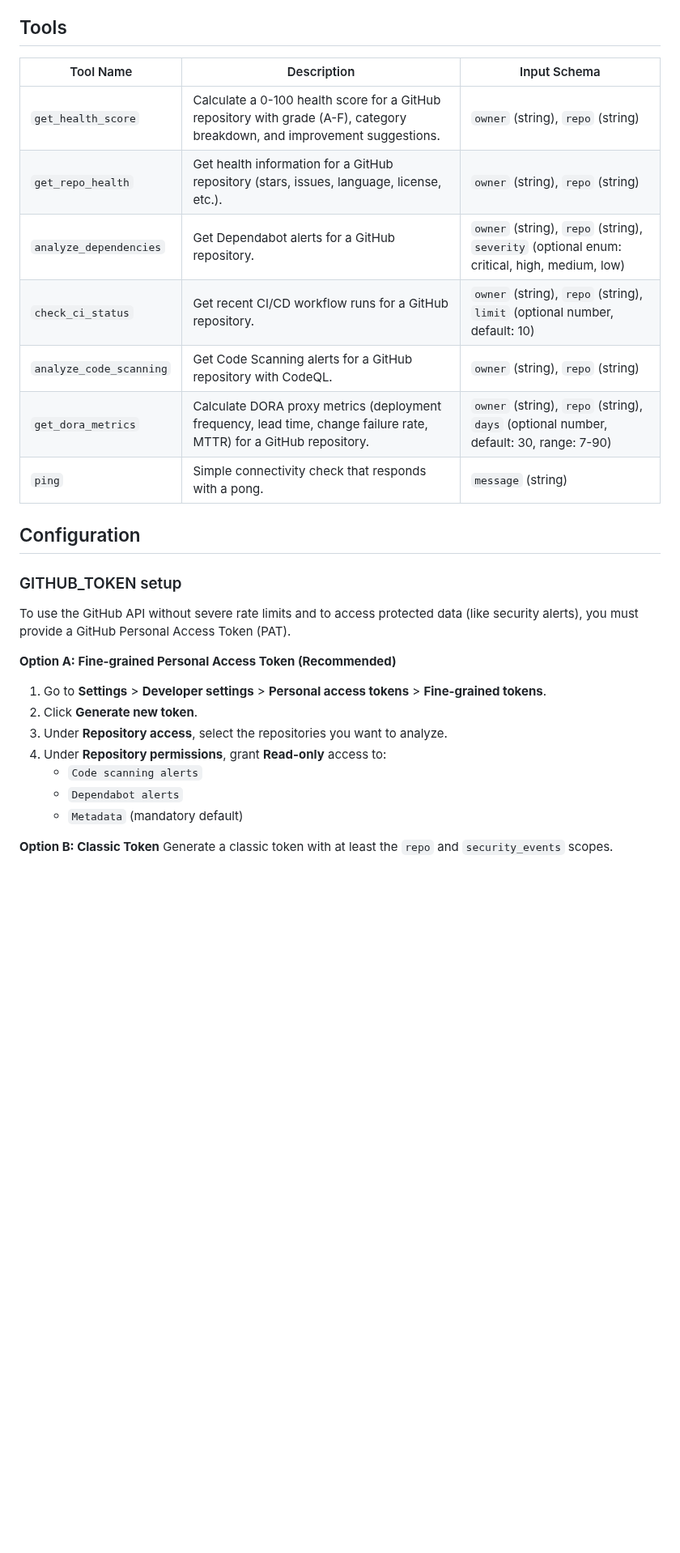
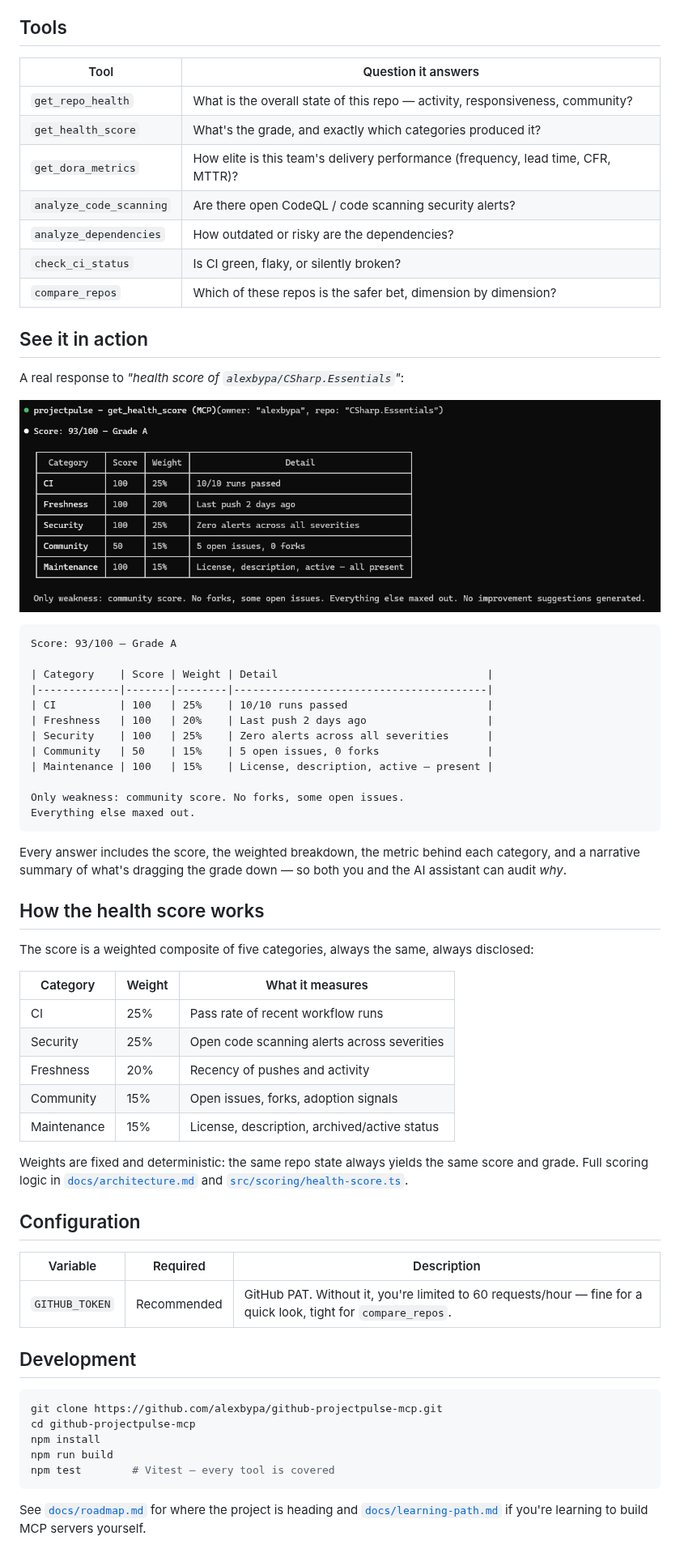
Before and after one commit to alexbypa/github-projectpulse-mcp, a Markdown page: README.md, the part around one of its changes. Shown at 81% size. Drawn GitHub-style; pictures changed too: docs/images/get-health-score-demo.png (added); blank space fills up the shorter version.

````diff
--- a/README.md
+++ b/README.md
@@ -72,31 +75,68 @@ To use this MCP server in other clients that support `stdio` transport (like Cur
 
 ## Tools
 
-| Tool Name | Description | Input Schema |
-| --- | --- | --- |
-| `get_health_score` | Calculate a 0-100 health score for a GitHub repository with grade (A-F), category breakdown, and improvement suggestions. | `owner` (string), `repo` (string) |
-| `get_repo_health` | Get health information for a GitHub repository (stars, issues, language, license, etc.). | `owner` (string), `repo` (string) |
-| `analyze_dependencies` | Get Dependabot alerts for a GitHub repository. | `owner` (string), `repo` (string), `severity` (optional enum: critical, high, medium, low) |
-| `check_ci_status` | Get recent CI/CD workflow runs for a GitHub repository. | `owner` (string), `repo` (string), `limit` (optional number, default: 10) |
-| `analyze_code_scanning` | Get Code Scanning alerts for a GitHub repository with CodeQL. | `owner` (string), `repo` (string) |
-| `get_dora_metrics` | Calculate DORA proxy metrics (deployment frequency, lead time, change failure rate, MTTR) for a GitHub repository. | `owner` (string), `repo` (string), `days` (optional number, default: 30, range: 7-90) |
-| `ping` | Simple connectivity check that responds with a pong. | `message` (string) |
+| Tool | Question it answers |
+|---|---|
+| `get_repo_health` | What is the overall state of this repo — activity, responsiveness, community? |
+| `get_health_score` | What's the grade, and exactly which categories produced it? |
+| `get_dora_metrics` | How elite is this team's delivery performance (frequency, lead time, CFR, MTTR)? |
+| `analyze_code_scanning` | Are there open CodeQL / code scanning security alerts? |
+| `analyze_dependencies` | How outdated or risky are the dependencies? |
+| `check_ci_status` | Is CI green, flaky, or silently broken? |
+| `compare_repos` | Which of these repos is the safer bet, dimension by dimension? |
+
+## See it in action
+
+A real response to *"health score of `alexbypa/CSharp.Essentials`"*:
+
+![get_health_score — Score 93/100, Grade A, with per-category breakdown](docs/images/get-health-score-demo.png)
+
+```
+Score: 93/100 — Grade A
+
+| Category    | Score | Weight | Detail                                 |
+|-------------|-------|--------|----------------------------------------|
+| CI          | 100   | 25%    | 10/10 runs passed                      |
+| Freshness   | 100   | 20%    | Last push 2 days ago                   |
+| Security    | 100   | 25%    | Zero alerts across all severities      |
+| Community   | 50    | 15%    | 5 open issues, 0 forks                 |
+| Maintenance | 100   | 15%    | License, description, active — present |
+
+Only weakness: community score. No forks, some open issues.
+Everything else maxed out.
+```
+
+Every answer includes the score, the weighted breakdown, the metric behind each category, and a narrative summary of what's dragging the grade down — so both you and the AI assistant can audit *why*.
+
+## How the health score works
+
+The score is a weighted composite of five categories, always the same, always disclosed:
+
+| Category | Weight | What it measures |
+|---|---|---|
+| CI | 25% | Pass rate of recent workflow runs |
+| Security | 25% | Open code scanning alerts across severities |
+| Freshness | 20% | Recency of pushes and activity |
+| Community | 15% | Open issues, forks, adoption signals |
+| Maintenance | 15% | License, description, archived/active status |
+
+Weights are fixed and deterministic: the same repo state always yields the same score and grade. Full scoring logic in [`docs/architecture.md`](docs/architecture.md) and [`src/scoring/health-score.ts`](src/scoring/health-score.ts).
 
 ## Configuration
 
-### GITHUB_TOKEN setup
+| Variable | Required | Description |
+|---|---|---|
+| `GITHUB_TOKEN` | Recommended | GitHub PAT. Without it, you're limited to 60 requests/hour — fine for a quick look, tight for `compare_repos`. |
 
-To use the GitHub API without severe rate limits and to access protected data (like security alerts), you must provide a GitHub Personal Access Token (PAT).
+## Development
 
-**Option A: Fine-grained Personal Access Token (Recommended)**
-1. Go to **Settings** > **Developer settings** > **Personal access tokens** > **Fine-grained tokens**.
-2. Click **Generate new token**.
-3. Under **Repository access**, select the repositories you want to analyze.
-4. Under **Repository permissions**, grant **Read-only** access to:
-   - `Code scanning alerts`
-   - `Dependabot alerts`
-   - `Metadata` (mandatory default)
+```bash
+git clone https://github.com/alexbypa/github-projectpulse-mcp.git
+cd github-projectpulse-mcp
+npm install
+npm run build
+npm test        # Vitest — every tool is covered
+```
 
-**Option B: Classic Token**
-Generate a classic token with at least the `repo` and `security_events` scopes.
+See [`docs/roadmap.md`](docs/roadmap.md) for where the project is heading and [`docs/learning-path.md`](docs/learning-path.md) if you're learning to build MCP servers yourself.
 
````
Also changed, not shown: other parts of README.md (+46 -51 lines).
